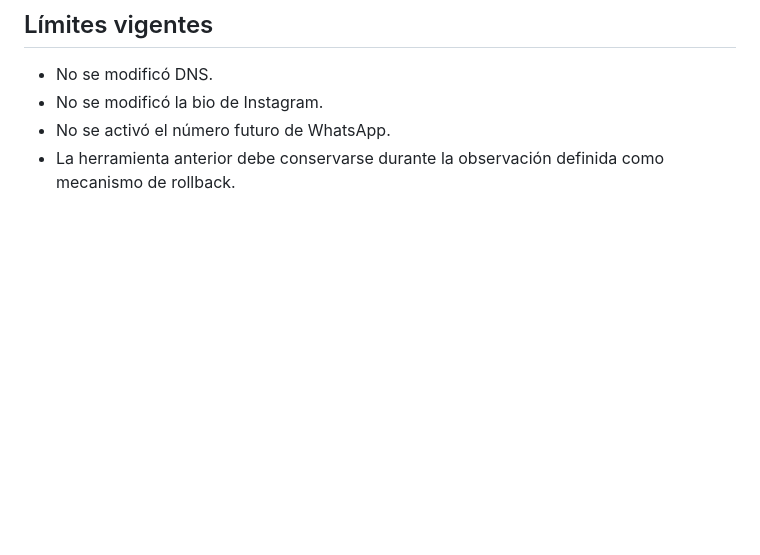
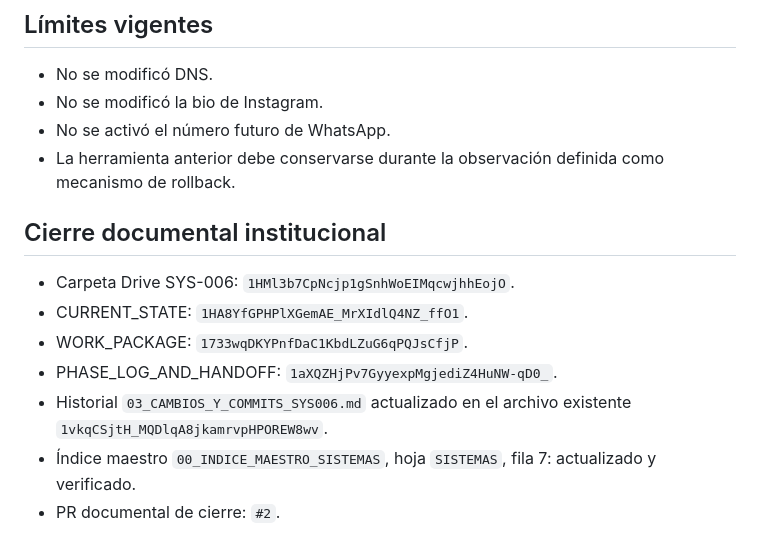
Before and after one commit to sebastianastarita/daltonsalud-landing, a Markdown page: docs/SYS_006_LANDING_DALTON_HOF_META/07_CURRENT_STATE_SYS006_LINKS_MVP_2026-07-28.md, the part around the change. GitHub-like rendering; blank space fills up the shorter version.

```diff
--- a/docs/SYS_006_LANDING_DALTON_HOF_META/07_CURRENT_STATE_SYS006_LINKS_MVP_2026-07-28.md
+++ b/docs/SYS_006_LANDING_DALTON_HOF_META/07_CURRENT_STATE_SYS006_LINKS_MVP_2026-07-28.md
@@ -85,3 +85,13 @@ Validación externa completada el 2026-07-28 entre 19:59 y 20:00 ART.
 - No se modificó la bio de Instagram.
 - No se activó el número futuro de WhatsApp.
 - La herramienta anterior debe conservarse durante la observación definida como mecanismo de rollback.
+
+## Cierre documental institucional
+
+- Carpeta Drive SYS-006: `1HMl3b7CpNcjp1gSnhWoEIMqcwjhhEojO`.
+- CURRENT_STATE: `1HA8YfGPHPlXGemAE_MrXIdlQ4NZ_ffO1`.
+- WORK_PACKAGE: `1733wqDKYPnfDaC1KbdLZuG6qPQJsCfjP`.
+- PHASE_LOG_AND_HANDOFF: `1aXQZHjPv7GyyexpMgjediZ4HuNW-qD0_`.
+- Historial `03_CAMBIOS_Y_COMMITS_SYS006.md` actualizado en el archivo existente `1vkqCSjtH_MQDlqA8jkamrvpHPOREW8wv`.
+- Índice maestro `00_INDICE_MAESTRO_SISTEMAS`, hoja `SISTEMAS`, fila 7: actualizado y verificado.
+- PR documental de cierre: `#2`.
```
Also changed, not shown: docs/SYS_006_LANDING_DALTON_HOF_META/03_CAMBIOS_Y_COMMITS_SYS006.md (+1 -0 lines), docs/SYS_006_LANDING_DALTON_HOF_META/09_PHASE_LOG_AND_HANDOFF_SYS006_LINKS_MVP_2026-07-28.md (+12 -1 lines).
